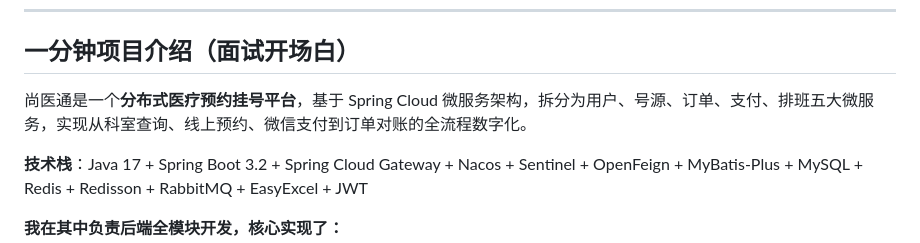
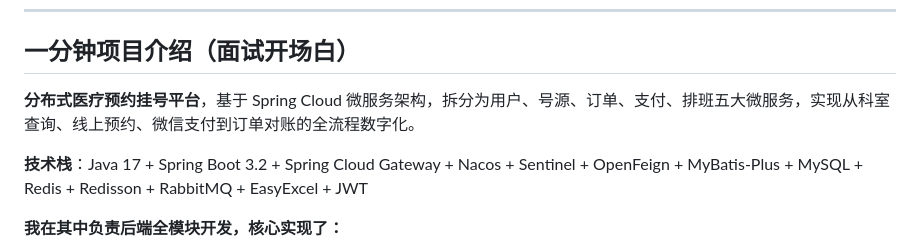
Before and after one commit to xxinjie21/yygh_parent, a Markdown page: project-documentation/docs/interview-questions.md, the part around the change. Rendered like a GitHub page.

Commit message:
更新面试题

```diff
--- a/project-documentation/docs/interview-questions.md
+++ b/project-documentation/docs/interview-questions.md
@@ -4,7 +4,7 @@
 
 ## 一分钟项目介绍（面试开场白）
 
-尚医通是一个**分布式医疗预约挂号平台**，基于 Spring Cloud 微服务架构，拆分为用户、号源、订单、支付、排班五大微服务，实现从科室查询、线上预约、微信支付到订单对账的全流程数字化。
+**分布式医疗预约挂号平台**，基于 Spring Cloud 微服务架构，拆分为用户、号源、订单、支付、排班五大微服务，实现从科室查询、线上预约、微信支付到订单对账的全流程数字化。
 
 **技术栈**：Java 17 + Spring Boot 3.2 + Spring Cloud Gateway + Nacos + Sentinel + OpenFeign + MyBatis-Plus + MySQL + Redis + Redisson + RabbitMQ + EasyExcel + JWT
 
```
